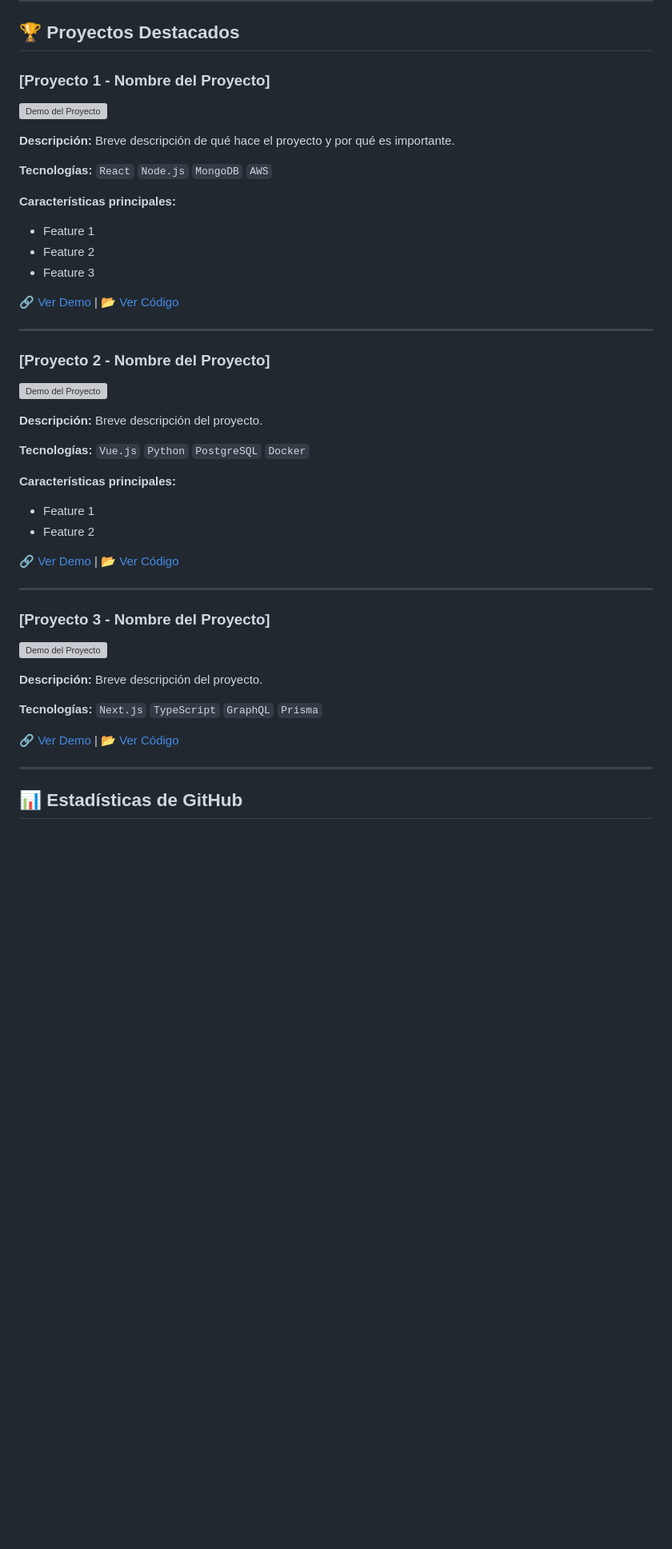
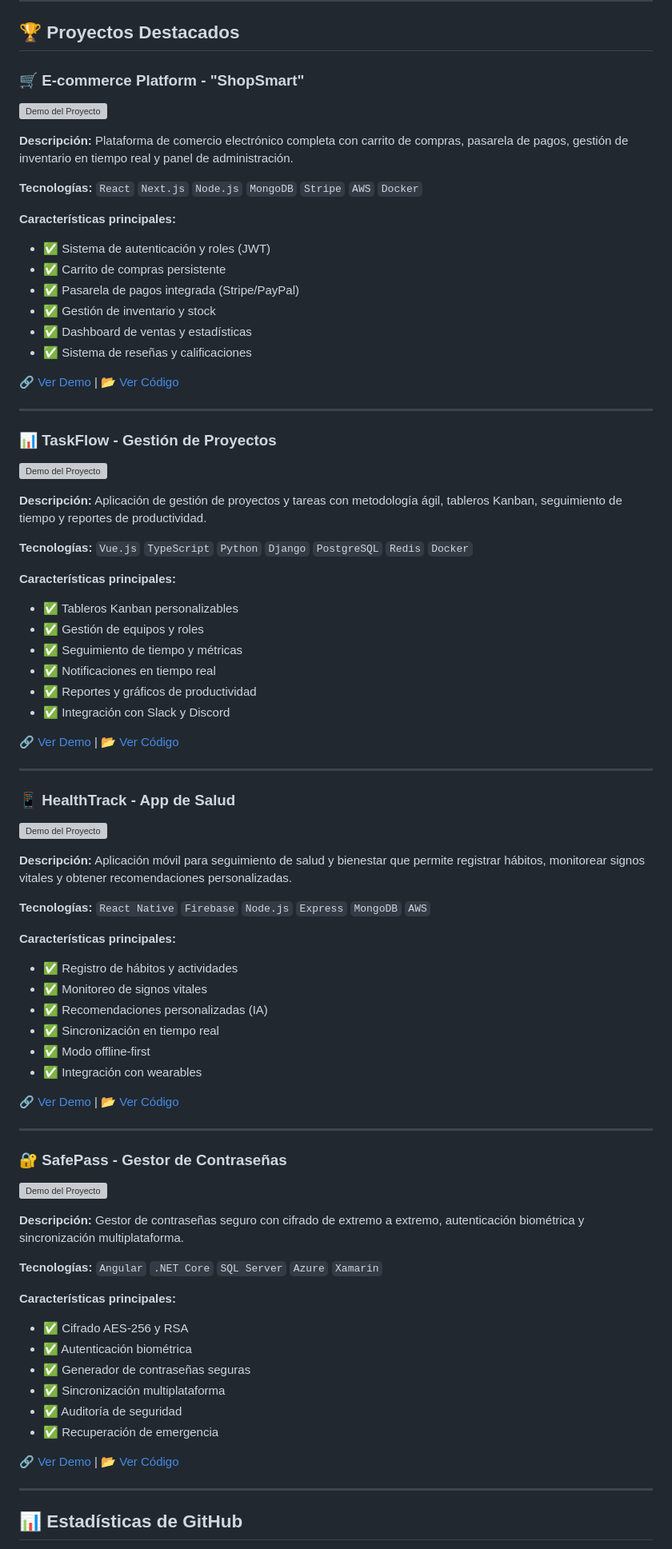
Before and after one commit to daysite/portafolio, a Markdown page: README.md, the part around one of its changes. Shown at 80% size. GitHub-like rendering; blank space fills up the shorter version; grey boxes are pictures that could not be loaded.

```diff
--- a/README.md
+++ b/README.md
@@ -78,15 +96,18 @@
 
 ## 🏆 **Proyectos Destacados**
 
-### [Proyecto 1 - Nombre del Proyecto]
-![Demo del Proyecto](https://via.placeholder.com/800x400/1a1a2e/ffffff?text=Demo+del+Proyecto)
+### 🛒 E-commerce Platform - "ShopSmart"
+![Demo del Proyecto](https://via.placeholder.com/800x400/1a1a2e/ffffff?text=ShopSmart+-+E-commerce+Platform)
 
-**Descripción:** Breve descripción de qué hace el proyecto y por qué es importante.
+**Descripción:** Plataforma de comercio electrónico completa con carrito de compras, pasarela de pagos, gestión de inventario en tiempo real y panel de administración.
 
-**Tecnologías:** `React` `Node.js` `MongoDB` `AWS`
+**Tecnologías:** `React` `Next.js` `Node.js` `MongoDB` `Stripe` `AWS` `Docker`
 
 **Características principales:**
-- Feature 1
-- Feature 2
-- Feature 3
+- ✅ Sistema de autenticación y roles (JWT)
+- ✅ Carrito de compras persistente
+- ✅ Pasarela de pagos integrada (Stripe/PayPal)
+- ✅ Gestión de inventario y stock
+- ✅ Dashboard de ventas y estadísticas
+- ✅ Sistema de reseñas y calificaciones
 
@@ -94,14 +115,18 @@
 
 ---
 
-### [Proyecto 2 - Nombre del Proyecto]
-![Demo del Proyecto](https://via.placeholder.com/800x400/1a1a2e/ffffff?text=Demo+del+Proyecto)
+### 📊 TaskFlow - Gestión de Proyectos
+![Demo del Proyecto](https://via.placeholder.com/800x400/1a1a2e/ffffff?text=TaskFlow+-+Project+Management)
 
-**Descripción:** Breve descripción del proyecto.
+**Descripción:** Aplicación de gestión de proyectos y tareas con metodología ágil, tableros Kanban, seguimiento de tiempo y reportes de productividad.
 
-**Tecnologías:** `Vue.js` `Python` `PostgreSQL` `Docker`
+**Tecnologías:** `Vue.js` `TypeScript` `Python` `Django` `PostgreSQL` `Redis` `Docker`
 
 **Características principales:**
-- Feature 1
-- Feature 2
+- ✅ Tableros Kanban personalizables
+- ✅ Gestión de equipos y roles
+- ✅ Seguimiento de tiempo y métricas
+- ✅ Notificaciones en tiempo real
+- ✅ Reportes y gráficos de productividad
+- ✅ Integración con Slack y Discord
 
@@ -109,14 +134,41 @@
 
 ---
 
-### [Proyecto 3 - Nombre del Proyecto]
-![Demo del Proyecto](https://via.placeholder.com/800x400/1a1a2e/ffffff?text=Demo+del+Proyecto)
+### 📱 HealthTrack - App de Salud
+![Demo del Proyecto](https://via.placeholder.com/800x400/1a1a2e/ffffff?text=HealthTrack+-+Health+App)
 
-**Descripción:** Breve descripción del proyecto.
+**Descripción:** Aplicación móvil para seguimiento de salud y bienestar que permite registrar hábitos, monitorear signos vitales y obtener recomendaciones personalizadas.
 
-**Tecnologías:** `Next.js` `TypeScript` `GraphQL` `Prisma`
+**Tecnologías:** `React Native` `Firebase` `Node.js` `Express` `MongoDB` `AWS`
 
-🔗 [Ver Demo](https://tu-demo.com) | 📂 [Ver Código](https://github.com/tu-usuario/proyecto)
+**Características principales:**
+- ✅ Registro de hábitos y actividades
+- ✅ Monitoreo de signos vitales
+- ✅ Recomendaciones personalizadas (IA)
+- ✅ Sincronización en tiempo real
+- ✅ Modo offline-first
+- ✅ Integración con wearables
+
+🔗 [Ver Demo](https://tu-demo.com) | 📂 [Ver Código](https://github.com/tu-usuario/healthtrack)
+
+---
+
+### 🔐 SafePass - Gestor de Contraseñas
+![Demo del Proyecto](https://via.placeholder.com/800x400/1a1a2e/ffffff?text=SafePass+-+Password+Manager)
+
+**Descripción:** Gestor de contraseñas seguro con cifrado de extremo a extremo, autenticación biométrica y sincronización multiplataforma.
+
+**Tecnologías:** `Angular` `.NET Core` `SQL Server` `Azure` `Xamarin`
+
+**Características principales:**
+- ✅ Cifrado AES-256 y RSA
+- ✅ Autenticación biométrica
+- ✅ Generador de contraseñas seguras
+- ✅ Sincronización multiplataforma
+- ✅ Auditoría de seguridad
+- ✅ Recuperación de emergencia
+
+🔗 [Ver Demo](https://tu-demo.com) | 📂 [Ver Código](https://github.com/tu-usuario/safepass)
 
 ---
 
```
Also changed, not shown: other parts of README.md (+109 -60 lines).
